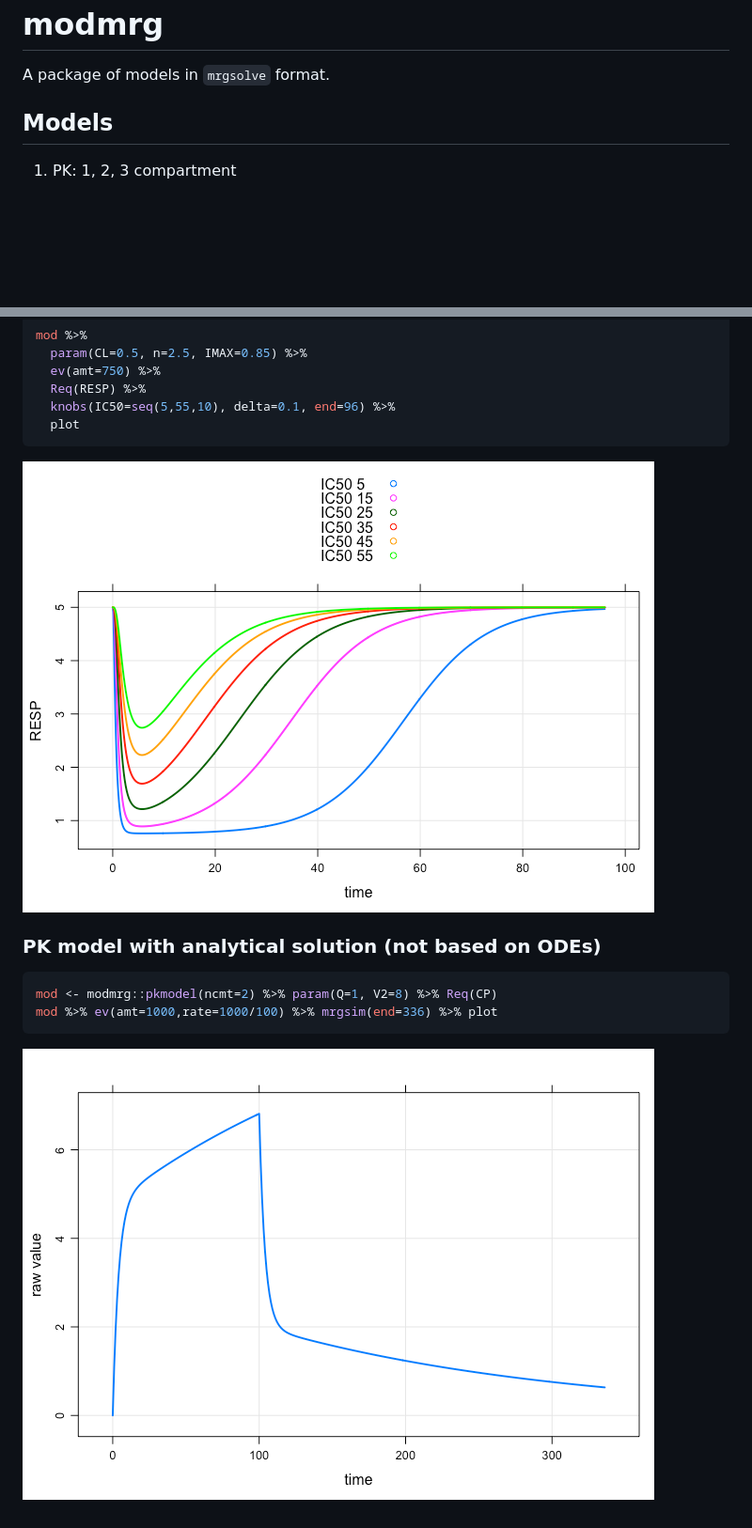
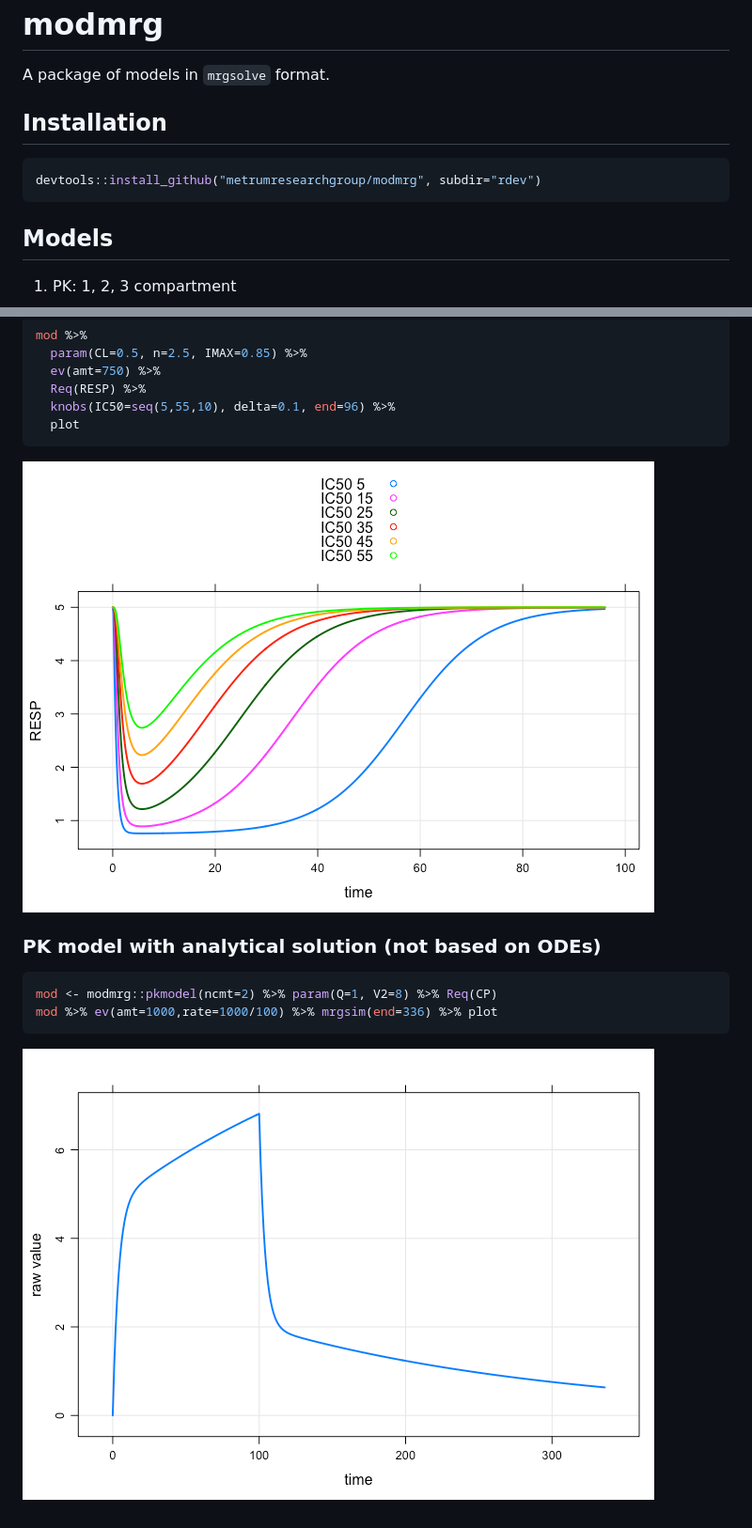
Before and after one commit to dpastoor/modmrg, a Markdown page: README.md, 2 parts joined by grey strips. Shown: that part at 94% size. Rendered like a GitHub page; pictures changed too: img/README-unnamed-chunk-4-1.png, img/README-unnamed-chunk-5-1.png, img/README-unnamed-chunk-6-1.png (added); blank space fills up the shorter version.

Commit message:
added install instructions to README

````diff
--- a/README.md
+++ b/README.md
@@ -2,6 +2,13 @@ modmrg
 ======
 
 A package of models in `mrgsolve` format.
+
+Installation
+------------
+
+``` r
+devtools::install_github("metrumresearchgroup/modmrg", subdir="rdev")
+```
 
 Models
 ------
@@ -150,7 +157,7 @@ mod %>%
   plot
 ```
 
-![](img/README-unnamed-chunk-4-1.png)
+![](img/README-unnamed-chunk-5-1.png)
 
 ### PK model with analytical solution (not based on ODEs)
 
@@ -159,4 +166,4 @@ mod <- modmrg::pkmodel(ncmt=2) %>% param(Q=1, V2=8) %>% Req(CP)
 mod %>% ev(amt=1000,rate=1000/100) %>% mrgsim(end=336) %>% plot
 ```
 
-![](img/README-unnamed-chunk-5-1.png)
+![](img/README-unnamed-chunk-6-1.png)
````
Also changed, not shown: other parts of README.md (+2 -2 lines), 1 other file.
